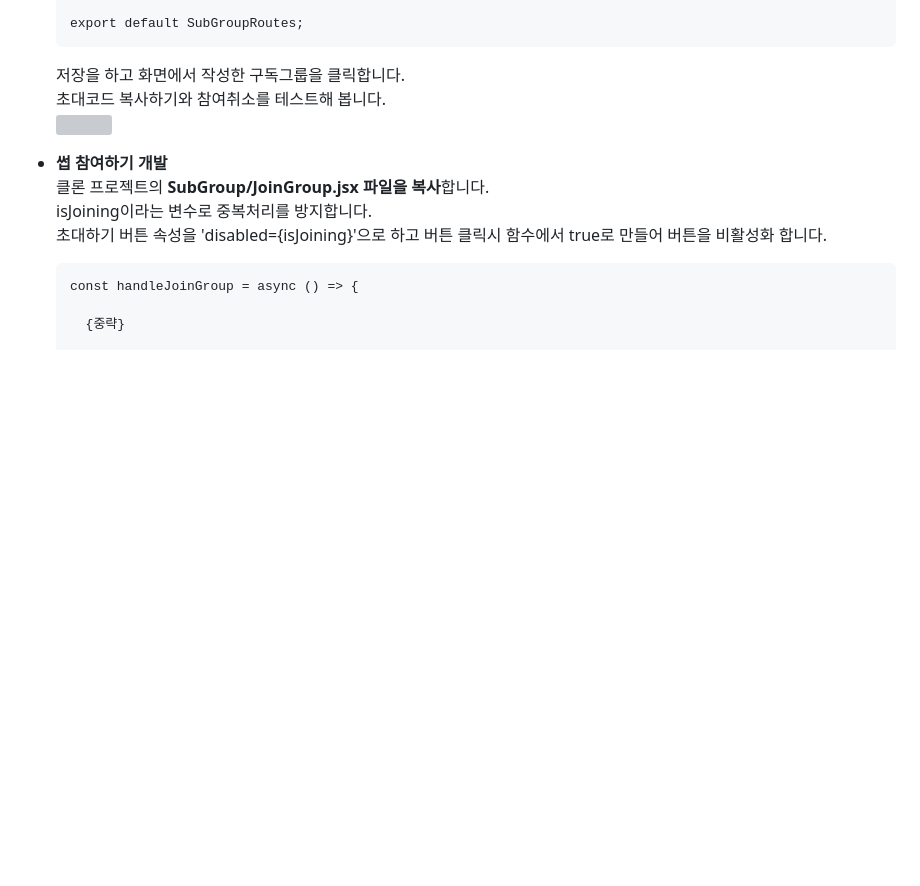
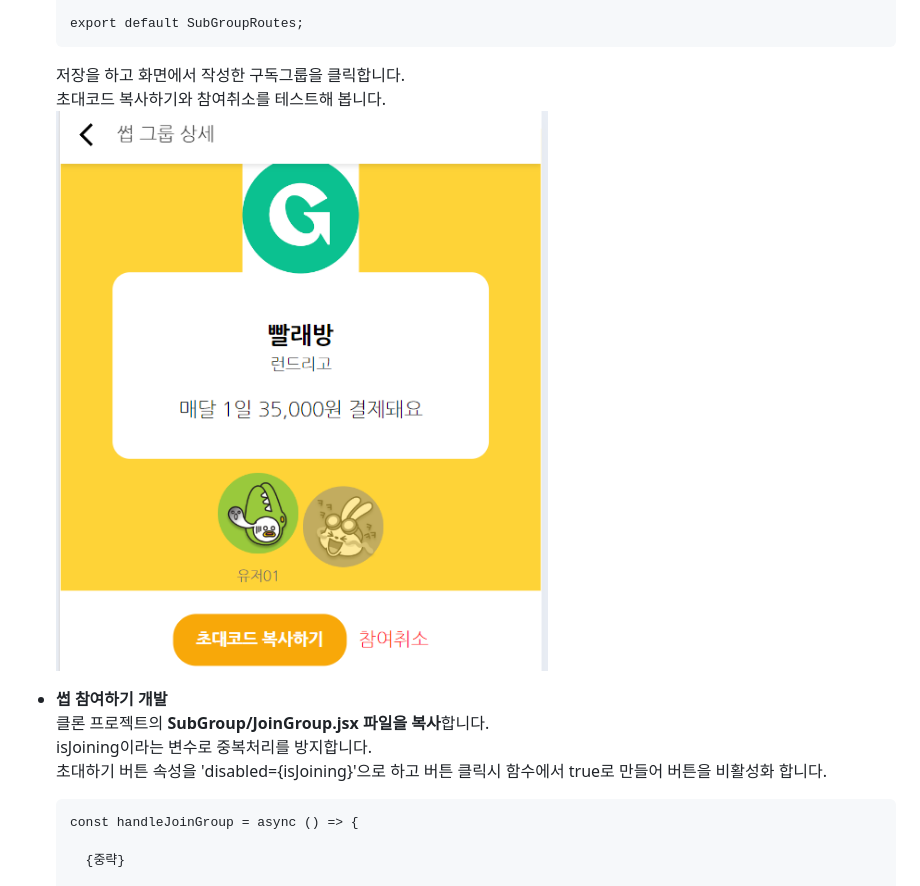
Before and after one commit to cna-bootcamp/cna-handson, a Markdown page: front/04.develop_mygrp.md, the part around the change. GitHub-like rendering; pictures changed too: front/images/image-detail.png (added); blank space fills up the shorter version; grey boxes are pictures that could not be loaded.

```diff
--- a/front/04.develop_mygrp.md
+++ b/front/04.develop_mygrp.md
@@ -373,7 +373,7 @@ npm start
 
   저장을 하고 화면에서 작성한 구독그룹을 클릭합니다.
   초대코드 복사하기와 참여취소를 테스트해 봅니다.
-  ![](image-34.png)
+  ![alt text](./images/image-detail.png)
 
 - **썹 참여하기 개발**
   클론 프로젝트의 **SubGroup/JoinGroup.jsx 파일을 복사**합니다.
```
